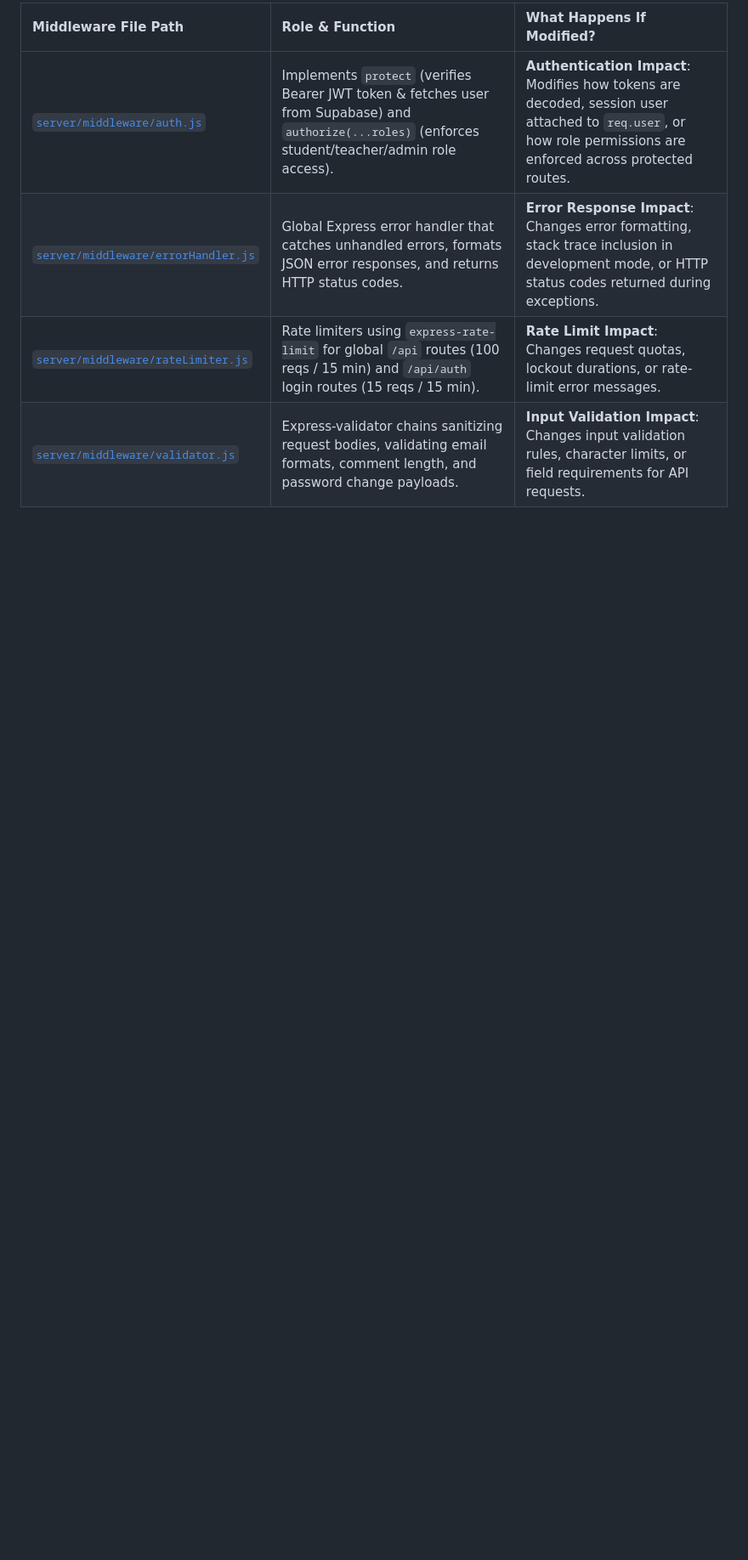
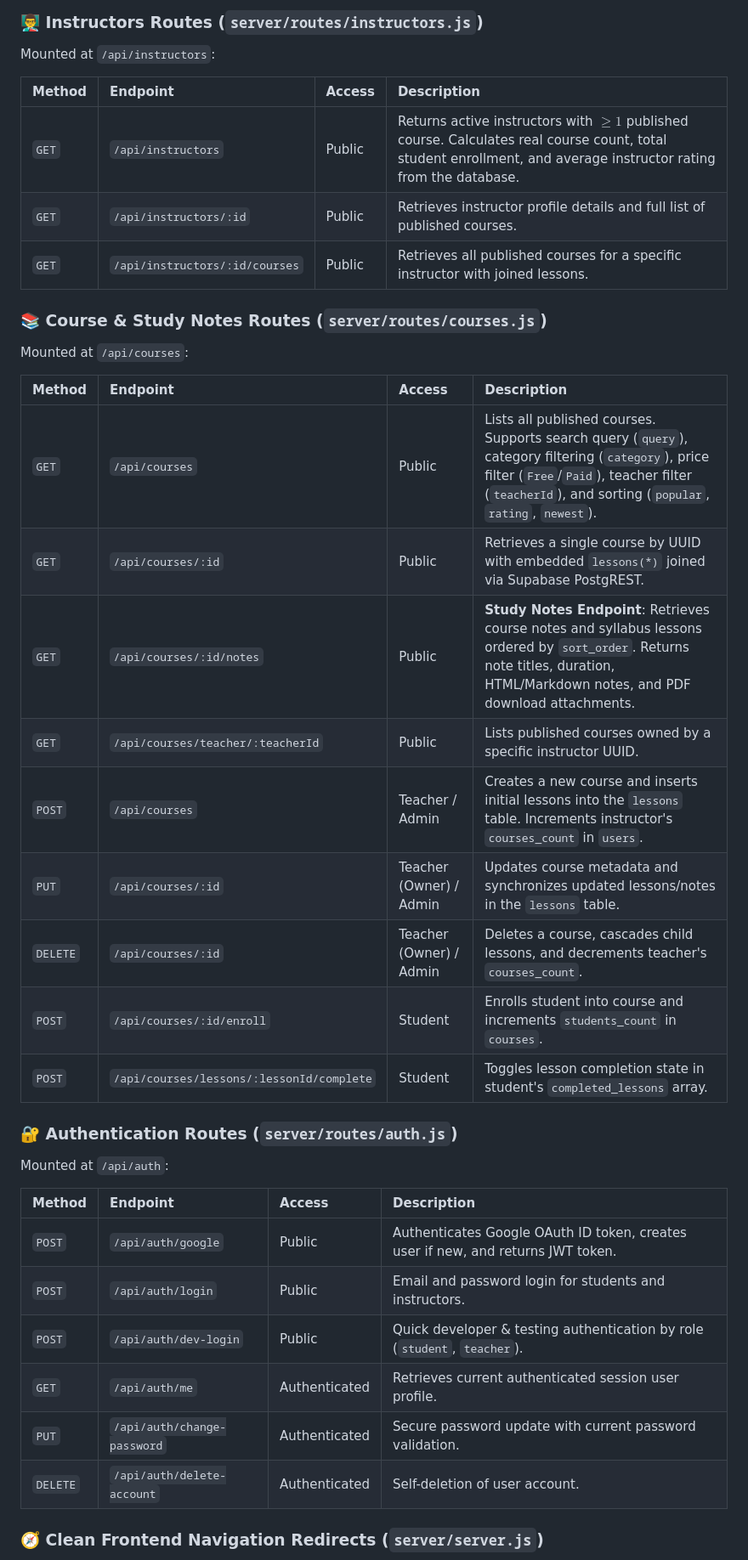
Before and after one commit to rishissingh/RASH-Eduhub, a Markdown page: BACKEND_GUIDE.md, the part around one of its changes. Shown at 85% size. Drawn GitHub-style; blank space fills up the shorter version.

```diff
--- a/BACKEND_GUIDE.md
+++ b/BACKEND_GUIDE.md
@@ -37,7 +128,42 @@ RASH EduHub backend follows a high-performance **Node.js + Express + Supabase Cl
 
-| Middleware File Path | Role & Function | What Happens If Modified? |
-| :--- | :--- | :--- |
-| [`server/middleware/auth.js`](file:///c:/Users/rishi/OneDrive/Desktop/RASH%20EduHub%201/RASH%20EduHub%201/server/middleware/auth.js) | Implements `protect` (verifies Bearer JWT token & fetches user from Supabase) and `authorize(...roles)` (enforces student/teacher/admin role access). | **Authentication Impact**: Modifies how tokens are decoded, session user attached to `req.user`, or how role permissions are enforced across protected routes. |
-| [`server/middleware/errorHandler.js`](file:///c:/Users/rishi/OneDrive/Desktop/RASH%20EduHub%201/RASH%20EduHub%201/server/middleware/errorHandler.js) | Global Express error handler that catches unhandled errors, formats JSON error responses, and returns HTTP status codes. | **Error Response Impact**: Changes error formatting, stack trace inclusion in development mode, or HTTP status codes returned during exceptions. |
-| [`server/middleware/rateLimiter.js`](file:///c:/Users/rishi/OneDrive/Desktop/RASH%20EduHub%201/RASH%20EduHub%201/server/middleware/rateLimiter.js) | Rate limiters using `express-rate-limit` for global `/api` routes (100 reqs / 15 min) and `/api/auth` login routes (15 reqs / 15 min). | **Rate Limit Impact**: Changes request quotas, lockout durations, or rate-limit error messages. |
-| [`server/middleware/validator.js`](file:///c:/Users/rishi/OneDrive/Desktop/RASH%20EduHub%201/RASH%20EduHub%201/server/middleware/validator.js) | Express-validator chains sanitizing request bodies, validating email formats, comment length, and password change payloads. | **Input Validation Impact**: Changes input validation rules, character limits, or field requirements for API requests. |
+### 👨‍🏫 Instructors Routes (`server/routes/instructors.js`)
+
+Mounted at `/api/instructors`:
+
+| Method | Endpoint | Access | Description |
+| :--- | :--- | :--- | :--- |
+| `GET` | `/api/instructors` | Public | Returns active instructors with $\ge 1$ published course. Calculates real course count, total student enrollment, and average instructor rating from the database. |
+| `GET` | `/api/instructors/:id` | Public | Retrieves instructor profile details and full list of published courses. |
+| `GET` | `/api/instructors/:id/courses` | Public | Retrieves all published courses for a specific instructor with joined lessons. |
+
+### 📚 Course & Study Notes Routes (`server/routes/courses.js`)
+
+Mounted at `/api/courses`:
+
+| Method | Endpoint | Access | Description |
+| :--- | :--- | :--- | :--- |
+| `GET` | `/api/courses` | Public | Lists all published courses. Supports search query (`query`), category filtering (`category`), price filter (`Free`/`Paid`), teacher filter (`teacherId`), and sorting (`popular`, `rating`, `newest`). |
+| `GET` | `/api/courses/:id` | Public | Retrieves a single course by UUID with embedded `lessons(*)` joined via Supabase PostgREST. |
+| `GET` | `/api/courses/:id/notes` | Public | **Study Notes Endpoint**: Retrieves course notes and syllabus lessons ordered by `sort_order`. Returns note titles, duration, HTML/Markdown notes, and PDF download attachments. |
+| `GET` | `/api/courses/teacher/:teacherId` | Public | Lists published courses owned by a specific instructor UUID. |
+| `POST` | `/api/courses` | Teacher / Admin | Creates a new course and inserts initial lessons into the `lessons` table. Increments instructor's `courses_count` in `users`. |
+| `PUT` | `/api/courses/:id` | Teacher (Owner) / Admin | Updates course metadata and synchronizes updated lessons/notes in the `lessons` table. |
+| `DELETE` | `/api/courses/:id` | Teacher (Owner) / Admin | Deletes a course, cascades child lessons, and decrements teacher's `courses_count`. |
+| `POST` | `/api/courses/:id/enroll` | Student | Enrolls student into course and increments `students_count` in `courses`. |
+| `POST` | `/api/courses/lessons/:lessonId/complete` | Student | Toggles lesson completion state in student's `completed_lessons` array. |
+
+### 🔐 Authentication Routes (`server/routes/auth.js`)
+
+Mounted at `/api/auth`:
+
+| Method | Endpoint | Access | Description |
+| :--- | :--- | :--- | :--- |
+| `POST` | `/api/auth/google` | Public | Authenticates Google OAuth ID token, creates user if new, and returns JWT token. |
+| `POST` | `/api/auth/login` | Public | Email and password login for students and instructors. |
+| `POST` | `/api/auth/dev-login` | Public | Quick developer & testing authentication by role (`student`, `teacher`). |
+| `GET` | `/api/auth/me` | Authenticated | Retrieves current authenticated session user profile. |
+| `PUT` | `/api/auth/change-password`| Authenticated | Secure password update with current password validation. |
+| `DELETE` | `/api/auth/delete-account` | Authenticated | Self-deletion of user account. |
+
+### 🧭 Clean Frontend Navigation Redirects (`server/server.js`)
+
```
Also changed, not shown: other parts of BACKEND_GUIDE.md (+233 -96 lines).
